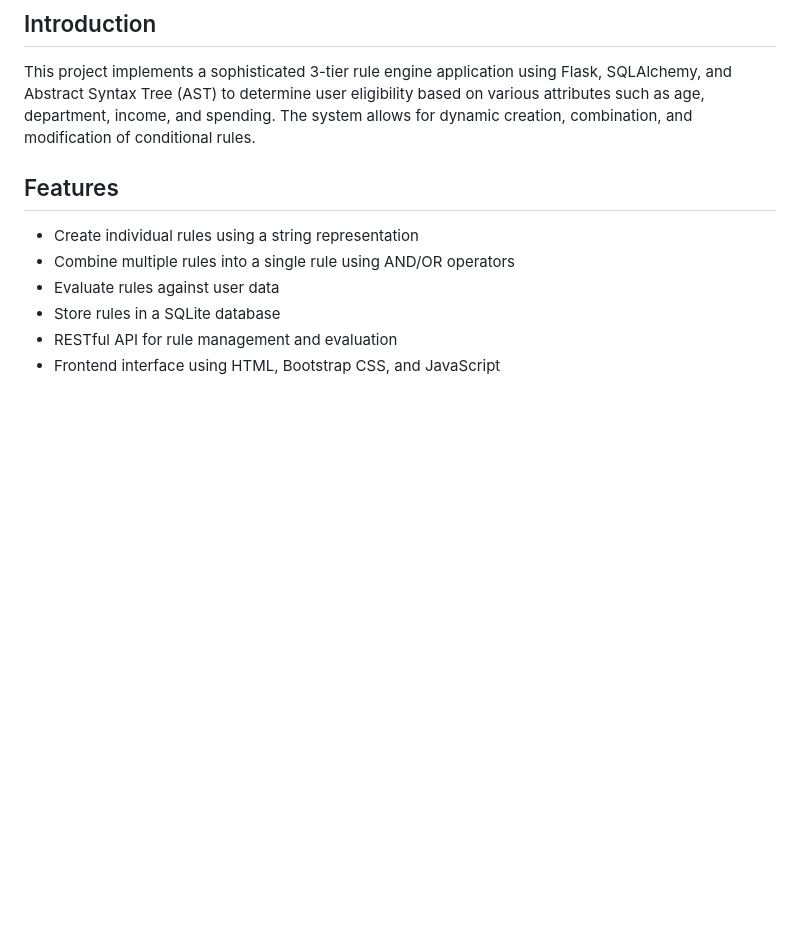
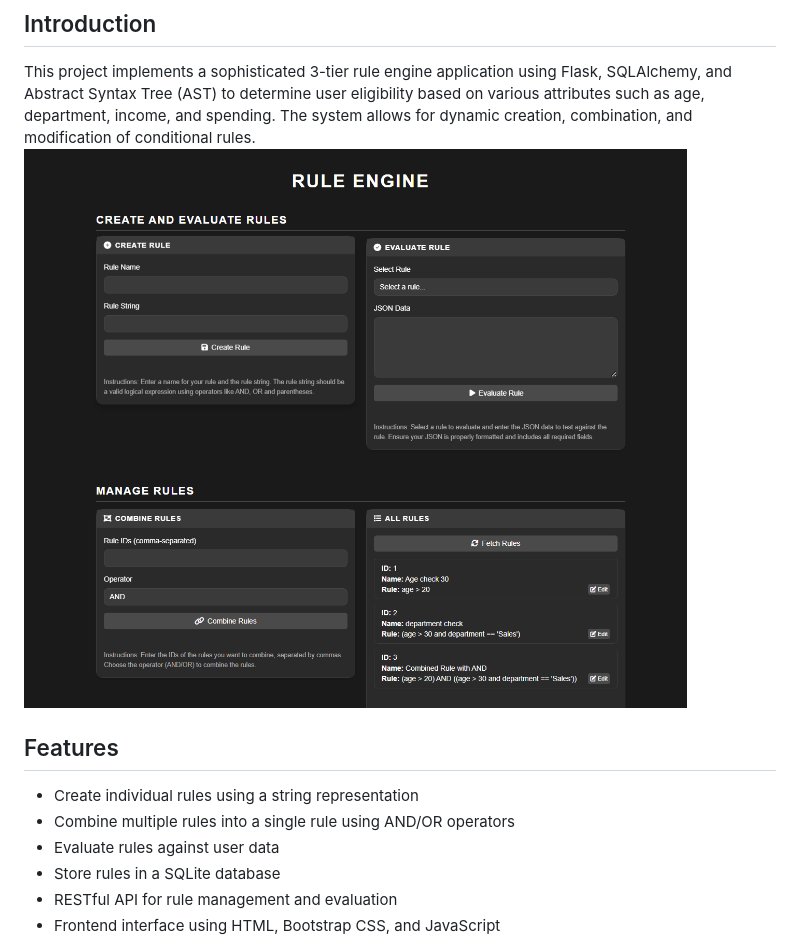
Before and after one commit to lathifshaik/Rule-Engine-with-AST, a Markdown page: README.md, the part around the change. Drawn GitHub-style; pictures changed too: static/1.png (added); blank space fills up the shorter version.

Commit message:
Added screenshoot

```diff
--- a/README.md
+++ b/README.md
@@ -3,7 +3,7 @@
 ## Introduction
 
 This project implements a sophisticated 3-tier rule engine application using Flask, SQLAlchemy, and Abstract Syntax Tree (AST) to determine user eligibility based on various attributes such as age, department, income, and spending. The system allows for dynamic creation, combination, and modification of conditional rules.
-
+![App look](static/1.png)
 ## Features
 
 - Create individual rules using a string representation
```
